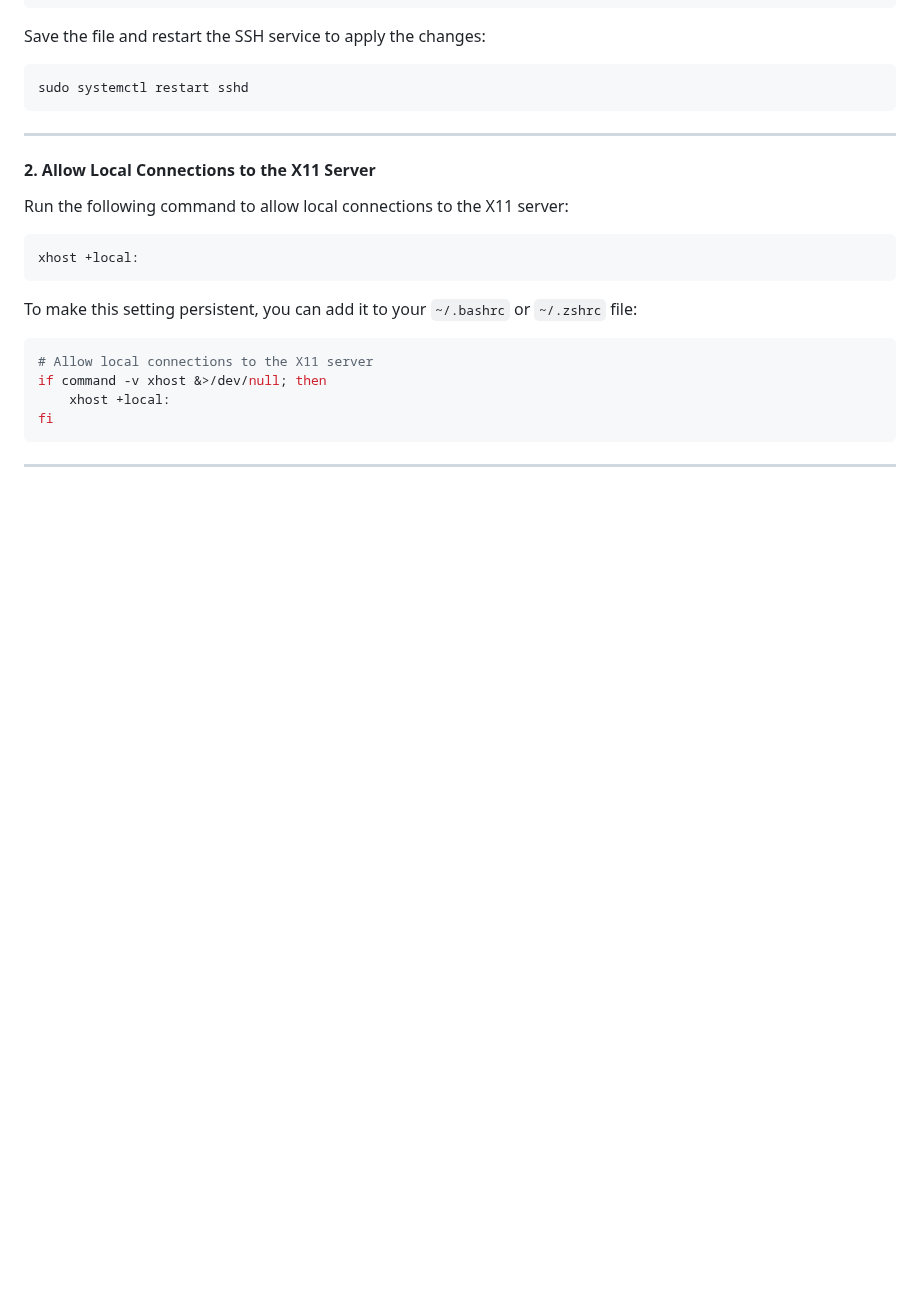
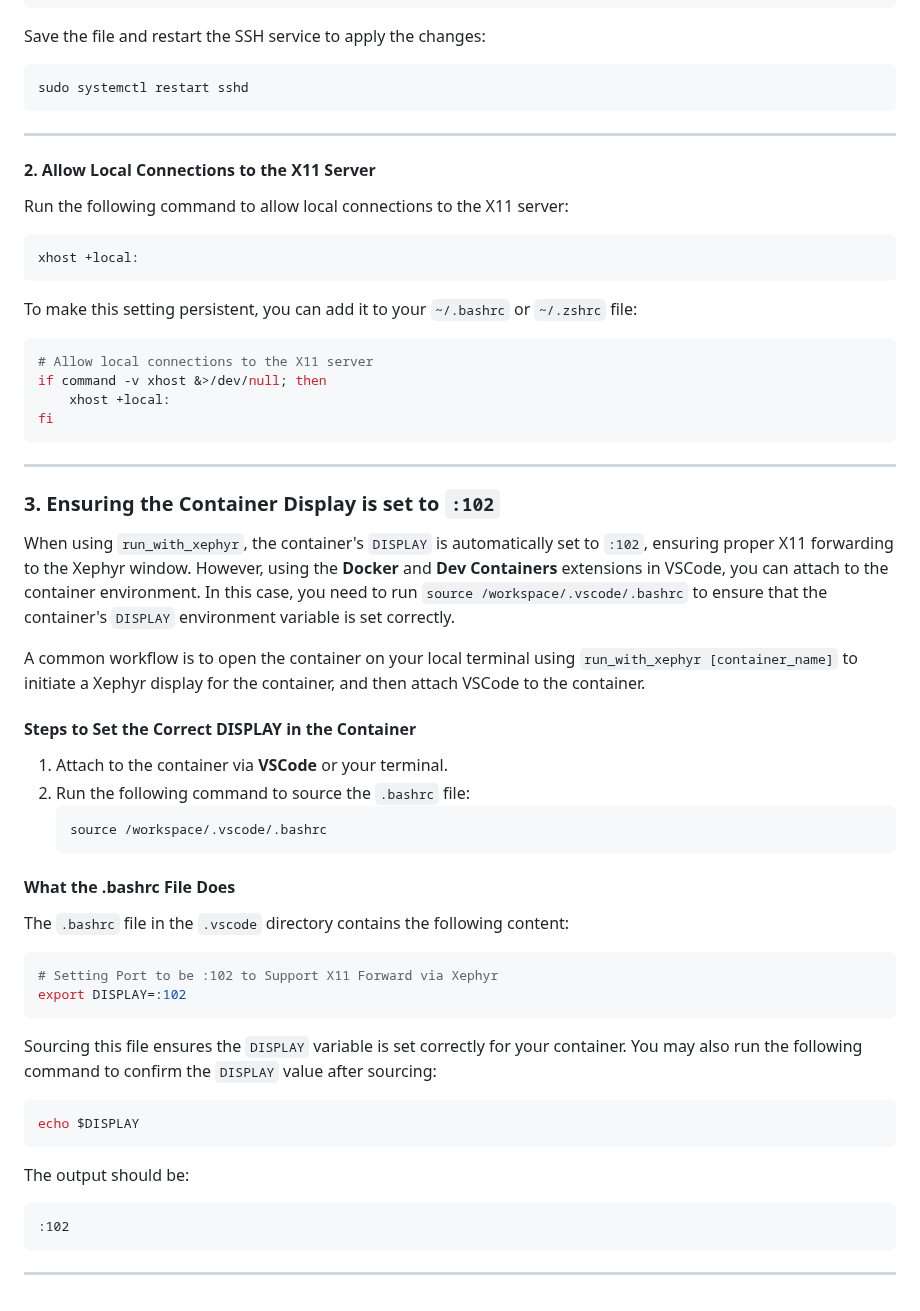
Before and after one commit to jhmorgan-netanomics/Netanomics_Analysts_Collaborative_Environment, a Markdown page: README.md, the part around the change. Rendered like a GitHub page; blank space fills up the shorter version.

Commit message:
Update README.md
Added last section discussing X11 Forwarding within VSCode.

````diff
--- a/README.md
+++ b/README.md
@@ -246,3 +246,34 @@ fi
 ```
 
 ---
+
+### **3. Ensuring the Container Display is set to `:102`**
+
+When using `run_with_xephyr`, the container's `DISPLAY` is automatically set to `:102`, ensuring proper X11 forwarding to the Xephyr window. However, using the **Docker** and **Dev Containers** extensions in VSCode, you can attach to the container environment. In this case, you need to run `source /workspace/.vscode/.bashrc` to ensure that the container's `DISPLAY` environment variable is set correctly.
+
+A common workflow is to open the container on your local terminal using `run_with_xephyr [container_name]` to initiate a Xephyr display for the container, and then attach VSCode to the container.
+
+#### **Steps to Set the Correct DISPLAY in the Container**
+1. Attach to the container via **VSCode** or your terminal.
+2. Run the following command to source the `.bashrc` file:
+   ```bash
+   source /workspace/.vscode/.bashrc
+   ```
+
+#### **What the .bashrc File Does**
+The `.bashrc` file in the `.vscode` directory contains the following content:
+```bash
+# Setting Port to be :102 to Support X11 Forward via Xephyr
+export DISPLAY=:102
+```
+
+Sourcing this file ensures the `DISPLAY` variable is set correctly for your container. You may also run the following command to confirm the `DISPLAY` value after sourcing:
+```bash
+echo $DISPLAY
+```
+The output should be:
+```
+:102
+```
+
+---
````
